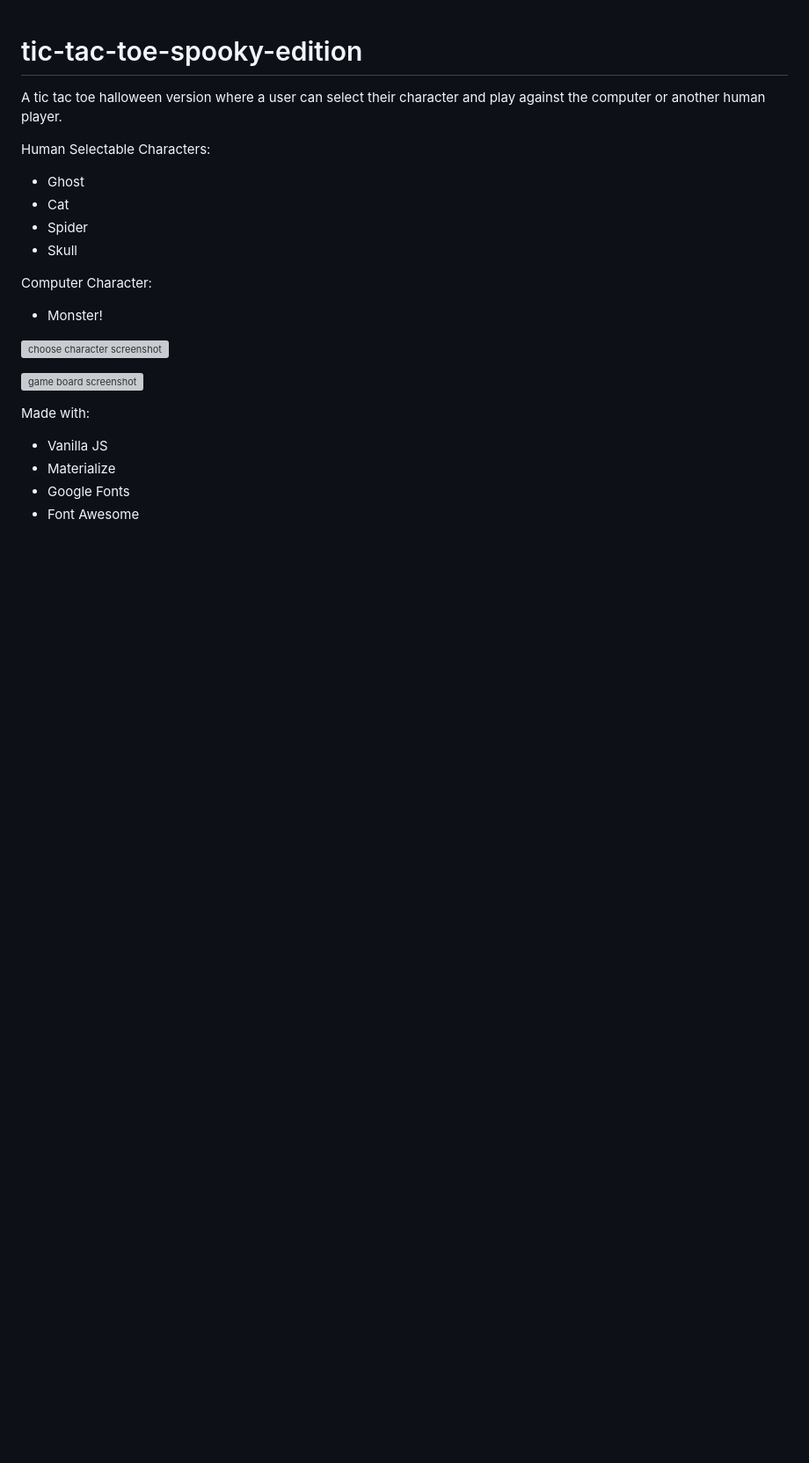
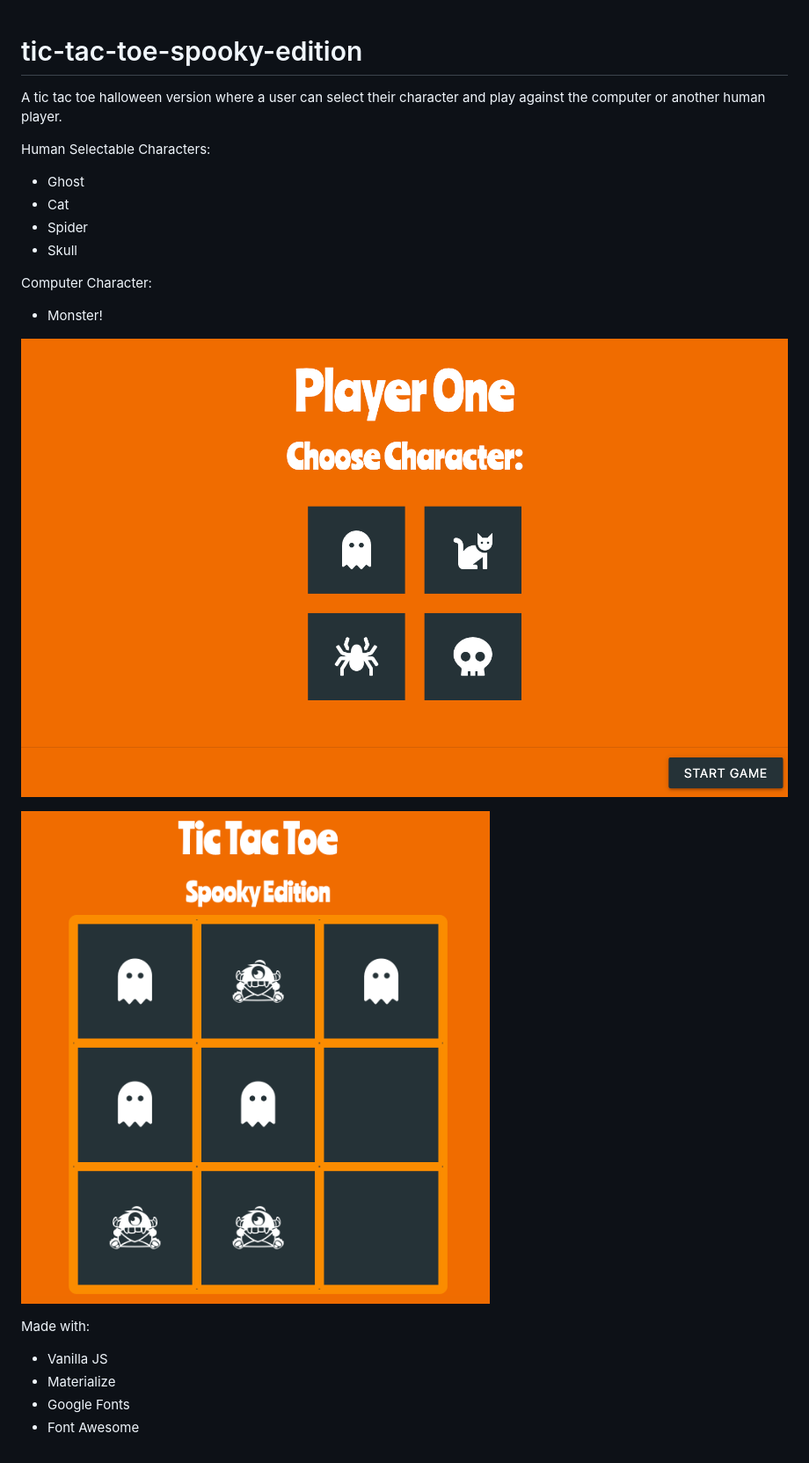
Before and after one commit to nmccooey/tic-tac-toe-classic, a Markdown page: README.md, the part around the change. Shown: that part at 88% size. Drawn GitHub-style; pictures changed too: images/choose-character.png (added); blank space fills up the shorter version; grey boxes are pictures that could not be loaded.

```diff
--- a/README.md
+++ b/README.md
@@ -10,10 +10,10 @@ Human Selectable Characters:
 Computer Character:
 - Monster!
 
-![choose character screenshot]("choose-character.png")
+![choose character screenshot](images/choose-character.png)
 
 
-![game board screenshot]("https://github.com/nmccooey/tic-tac-toe-spooky-edition/blob/master/images/game-board.png?raw=true")
+![game board screenshot](images/game-board.png)
 
 Made with:
 - Vanilla JS
```
